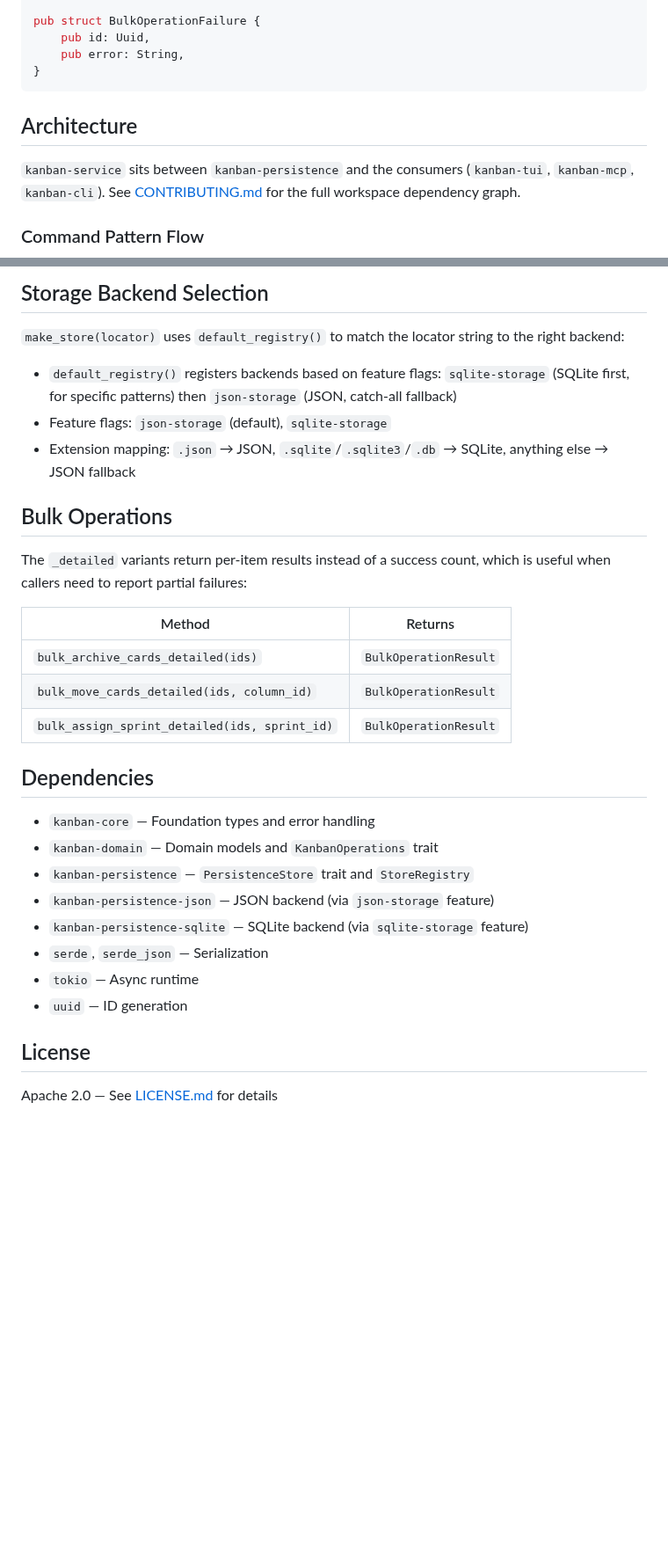
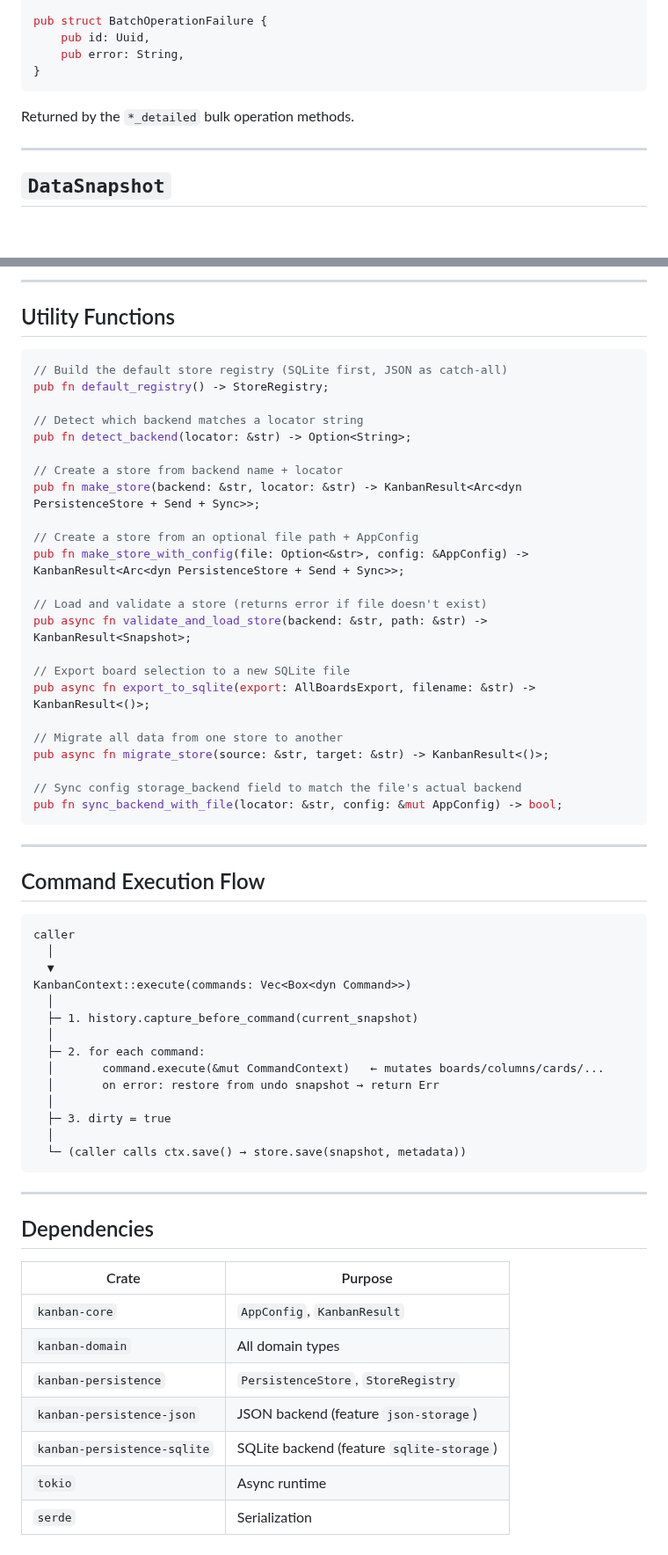
Before and after one commit to fulsomenko/kanban, a Markdown page: crates/kanban-service/README.md, 2 parts joined by grey strips. Shown at 88% size. Drawn GitHub-style; blank space fills up the shorter version.

````diff
--- a/crates/kanban-service/README.md
+++ b/crates/kanban-service/README.md
@@ -95,14 +153,14 @@ pub struct BulkOperationResult {
 }
 
-pub struct BulkOperationFailure {
+pub struct BatchOperationFailure {
     pub id: Uuid,
     pub error: String,
 }
 ```
 
-## Architecture
+Returned by the `*_detailed` bulk operation methods.
 
-`kanban-service` sits between `kanban-persistence` and the consumers (`kanban-tui`, `kanban-mcp`, `kanban-cli`). See [CONTRIBUTING.md](../../../CONTRIBUTING.md) for the full workspace dependency graph.
+---
 
-### Command Pattern Flow
+## `DataSnapshot`
 
@@ -123,35 +171,66 @@ sequenceDiagram
 ```
 
-## Storage Backend Selection
+---
 
-`make_store(locator)` uses `default_registry()` to match the locator string to the right backend:
+## Utility Functions
 
-- `default_registry()` registers backends based on feature flags: `sqlite-storage` (SQLite first, for specific patterns) then `json-storage` (JSON, catch-all fallback)
-- Feature flags: `json-storage` (default), `sqlite-storage`
-- Extension mapping: `.json` → JSON, `.sqlite`/`.sqlite3`/`.db` → SQLite, anything else → JSON fallback
+```rust
+// Build the default store registry (SQLite first, JSON as catch-all)
+pub fn default_registry() -> StoreRegistry;
 
-## Bulk Operations
+// Detect which backend matches a locator string
+pub fn detect_backend(locator: &str) -> Option<String>;
 
-The `_detailed` variants return per-item results instead of a success count, which is useful
-when callers need to report partial failures:
+// Create a store from backend name + locator
+pub fn make_store(backend: &str, locator: &str) -> KanbanResult<Arc<dyn PersistenceStore + Send + Sync>>;
 
-| Method | Returns |
-|--------|---------|
-| `bulk_archive_cards_detailed(ids)` | `BulkOperationResult` |
-| `bulk_move_cards_detailed(ids, column_id)` | `BulkOperationResult` |
-| `bulk_assign_sprint_detailed(ids, sprint_id)` | `BulkOperationResult` |
+// Create a store from an optional file path + AppConfig
+pub fn make_store_with_config(file: Option<&str>, config: &AppConfig) -> KanbanResult<Arc<dyn PersistenceStore + Send + Sync>>;
+
+// Load and validate a store (returns error if file doesn't exist)
+pub async fn validate_and_load_store(backend: &str, path: &str) -> KanbanResult<Snapshot>;
+
+// Export board selection to a new SQLite file
+pub async fn export_to_sqlite(export: AllBoardsExport, filename: &str) -> KanbanResult<()>;
+
+// Migrate all data from one store to another
+pub async fn migrate_store(source: &str, target: &str) -> KanbanResult<()>;
+
+// Sync config storage_backend field to match the file's actual backend
+pub fn sync_backend_with_file(locator: &str, config: &mut AppConfig) -> bool;
+```
+
+---
+
+## Command Execution Flow
+
+```
+caller
+  │
+  ▼
+KanbanContext::execute(commands: Vec<Box<dyn Command>>)
+  │
+  ├─ 1. history.capture_before_command(current_snapshot)
+  │
+  ├─ 2. for each command:
+  │       command.execute(&mut CommandContext)   ← mutates boards/columns/cards/...
+  │       on error: restore from undo snapshot → return Err
+  │
+  ├─ 3. dirty = true
+  │
+  └─ (caller calls ctx.save() → store.save(snapshot, metadata))
+```
+
+---
 
 ## Dependencies
 
-- `kanban-core` — Foundation types and error handling
-- `kanban-domain` — Domain models and `KanbanOperations` trait
-- `kanban-persistence` — `PersistenceStore` trait and `StoreRegistry`
-- `kanban-persistence-json` — JSON backend (via `json-storage` feature)
-- `kanban-persistence-sqlite` — SQLite backend (via `sqlite-storage` feature)
-- `serde`, `serde_json` — Serialization
-- `tokio` — Async runtime
-- `uuid` — ID generation
-
-## License
-
-Apache 2.0 — See [LICENSE.md](../../LICENSE.md) for details
+| Crate | Purpose |
+|-------|---------|
+| `kanban-core` | `AppConfig`, `KanbanResult` |
+| `kanban-domain` | All domain types |
+| `kanban-persistence` | `PersistenceStore`, `StoreRegistry` |
+| `kanban-persistence-json` | JSON backend (feature `json-storage`) |
+| `kanban-persistence-sqlite` | SQLite backend (feature `sqlite-storage`) |
+| `tokio` | Async runtime |
+| `serde` | Serialization |
````
Also changed, not shown: other parts of crates/kanban-service/README.md (+127 -79 lines).
